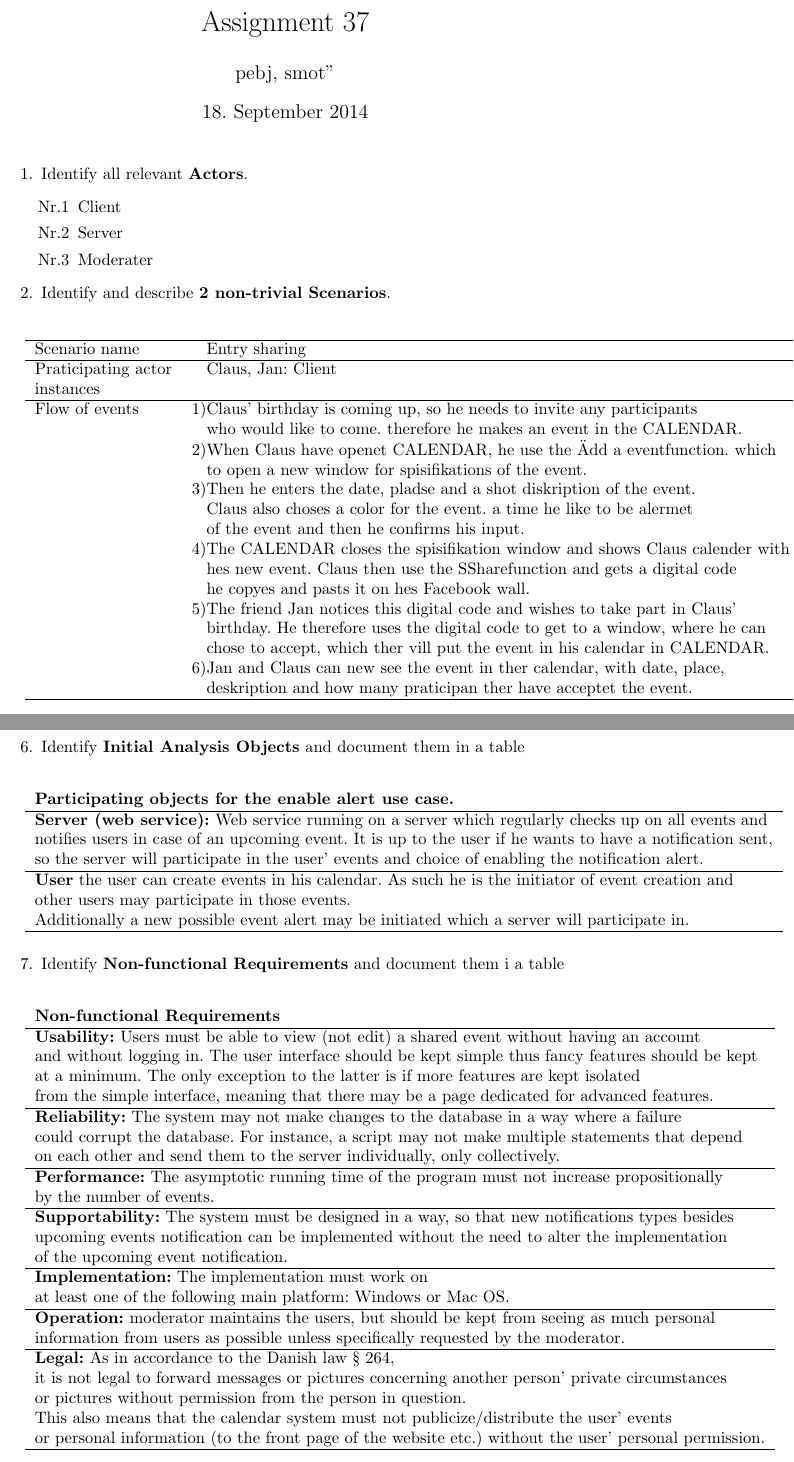
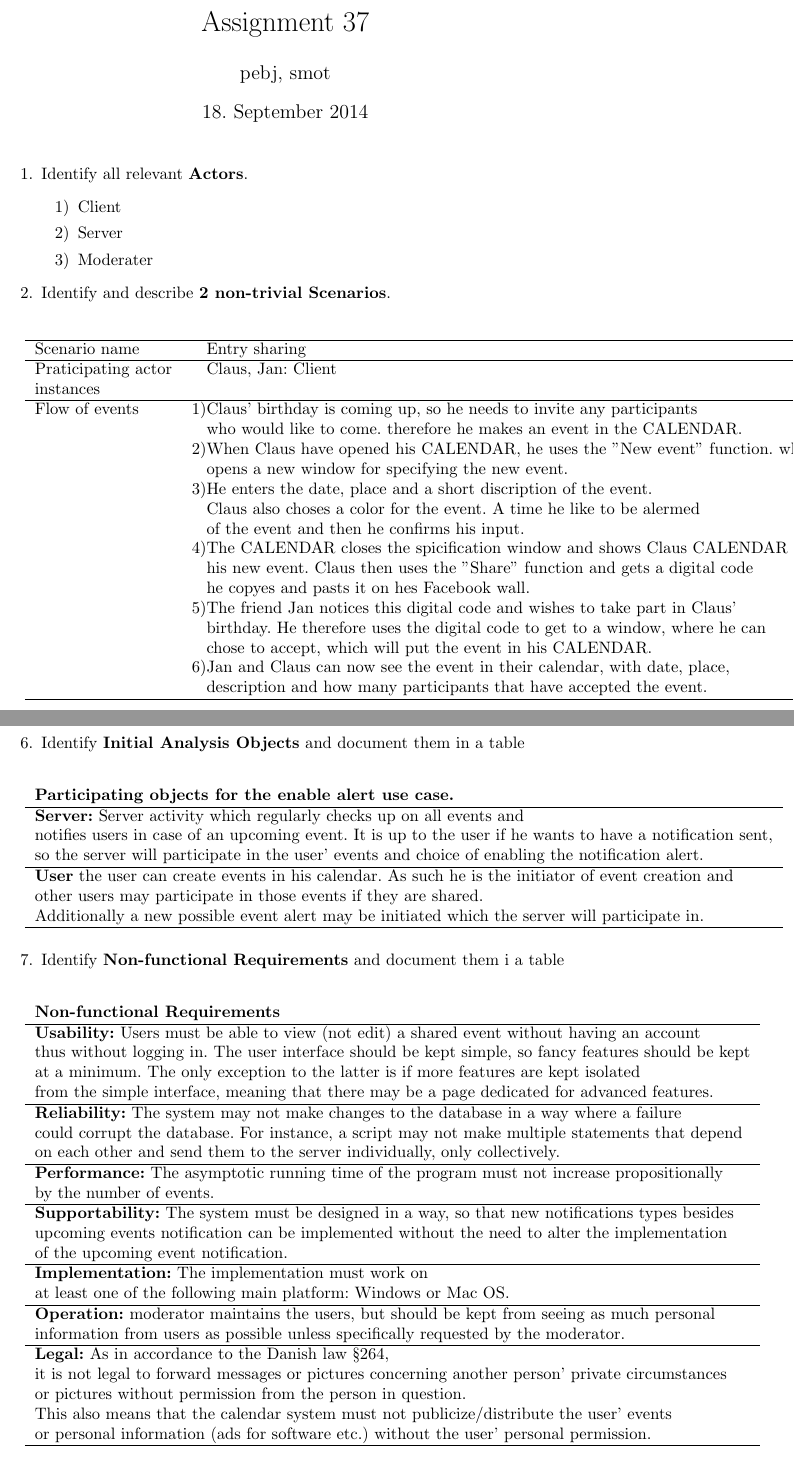
Before and after one commit to Rabka/BDSA2014, a LaTeX document (LatexAS.37/AS37-2.tex): two parts of pages 1 and 5 of 5, joined at a grey line, cut so that both start at the same text. Compiled offline with pdfLaTeX.

Commit message:
Rettelser
Staverettelser, lidt styling og har udskiftet diagram billedet med et
uden webservice teksten.

```diff
--- a/LatexAS.37/AS37-2.tex
+++ b/LatexAS.37/AS37-2.tex
@@ -6,21 +6,21 @@
 \usepackage[german]{babel}
 
 
-% For at få faver på texten skal man gå til "Format" og så "Syntax Colering".
+% For at få faver på texten skal man gå til ''Format" og så "Syntax Colering''.
 % Her kom jeg til https://www.youtube.com/watch?v=Xl1c_1yL47k
 
 \begin{document}
 
 	\title{Assignment 37}
-	\author{"pebj, smot"}
+	\author{pebj, smot}
 	\maketitle
 
 	\begin{enumerate}
 		\item Identify all relevant \textbf{Actors}.
 		\begin{enumerate}
-			\item[Nr.1] Client
-			\item[Nr.2] Server
-			\item[Nr.3] Moderater
+			\item[1)]Client
+			\item[2)]Server
+			\item[3)]Moderater
 		\end{enumerate}
 		\item Identify and describe \textbf{2 non-trivial Scenarios}.
 	\end{enumerate}
@@ -35,19 +35,19 @@
 	\hline
 	Flow of events	&1)&Claus' birthday is coming up, so he needs to invite any participants\\
 					&&who would like to come. therefore he makes an event in the CALENDAR.\\
-				&2)&When Claus have openet CALENDAR, he use the "Add a event" function. which\\
-					&&to open a new window for spisifikations of the event. \\
-				&3)&Then he enters the date, pladse and a shot diskription of the event.\\
-					&&Claus also choses a color for the event. a time he like to be alermet\\
+				&2)&When Claus have opened his CALENDAR, he uses the ''New event'' function. which\\
+					&&opens a new window for specifying the new event. \\
+				&3)&He enters the date, place and a short discription of the event.\\
+					&&Claus also choses a color for the event. A time he like to be alermed\\
 					&&of the event and then he confirms his input.\\
-				&4)&The CALENDAR closes the spisifikation window and shows Claus calender with\\
-					&&hes new event. Claus then use the "Share" function and gets a digital code\\
+				&4)&The CALENDAR closes the spicification window and shows Claus CALENDAR with\\
+					&&his new event. Claus then uses the ''Share'' function and gets a digital code\\
 					&&he copyes and pasts it on hes Facebook wall.\\
 				&5)&The friend Jan notices this digital code and wishes to take part in Claus' \\
 					&&birthday. He therefore uses the digital code to get to a window, where he can\\
-					&&chose to accept, which ther vill put the event in his calendar in CALENDAR.\\
-				&6)&Jan and Claus can new see the event in ther calendar, with date, place,\\
-					&&deskription and how many praticipan ther have acceptet the event.\\
+					&&chose to accept, which will put the event in his CALENDAR.\\
+				&6)&Jan and Claus can now see the event in their calendar, with date, place,\\
+					&&description and how many participants that have accepted the event.\\
 	\hline
 \end{tabular}
 \\
@@ -152,13 +151,13 @@
 \begin{tabular}{l r @{} l}
 	\textbf{Participating objects for the enable alert use case.}\\
 	\hline
-	\textbf{Server (web service):} Web service running on a server which regularly checks up on all events and \\
+	\textbf{Server:} Server activity which regularly checks up on all events and \\
 	notifies users in case of an upcoming event. It is up to the user if he wants to have a notification sent,\\
 	so the server will participate in the user’ events and choice of enabling the notification alert.\\
 	\hline
 	\textbf{User} the user can create events in his calendar. As such he is the initiator of event creation and \\
-	other users may participate in those events. \\
-	Additionally a new possible event alert may be initiated which a server will participate in.\\
+	other users may participate in those events if they are shared. \\
+	Additionally a new possible event alert may be initiated which the server will participate in.\\
 	\hline
 \end{tabular}
 	\\
@@ -171,7 +170,7 @@
 	\textbf{Non-functional Requirements}\\
 	\hline
 	\textbf{Usability:} Users must be able to view (not edit) a shared event without having an account\\
-	 and without logging in. The user interface should be kept simple thus fancy features should be kept\\
+	 thus without logging in. The user interface should be kept simple, so fancy features should be kept\\
 	 at a minimum. The only exception to the latter is if more features are kept isolated\\
 	 from the simple interface, meaning that there may be a page dedicated for advanced features.\\
 	\hline
@@ -192,11 +191,11 @@
 	\textbf{Operation:} moderator maintains the users, but should be kept from seeing as much personal\\
 	 information from users as possible unless specifically requested by the moderator.\\
 	\hline
-	\textbf{Legal:}  As in accordance to the Danish law § 264,\\
+	\textbf{Legal:}  As in accordance to the Danish law \S 264,\\
 	 it is not legal to forward messages or pictures concerning another person’ private circumstances\\
 	 or pictures without permission from the person in question.\\
 	This also means that the calendar system must not publicize/distribute the user’ events\\
-	 or personal information (to the front page of the website etc.) without the user’ personal permission.\\
+	 or personal information (ads for software etc.) without the user’ personal permission.\\
 	\hline
 \end{tabular}
 
```
Also changed, not shown: LatexAS.37/AS37-2.pdf, LatexAS.37/UserCases.png, LatexAS.37/AS37-2.tex (25 more changed lines), 2 other files.
